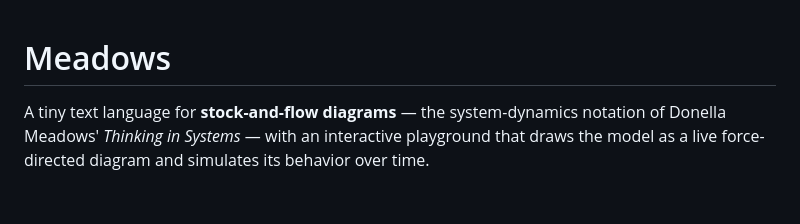
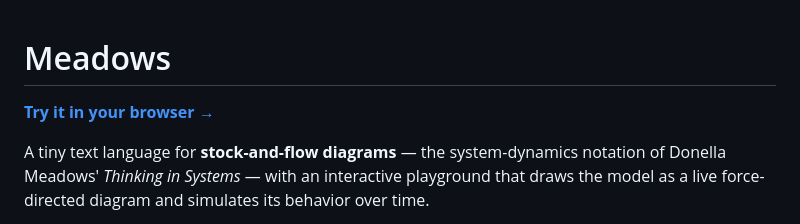
Before and after one commit to lorezzed/meadows, a Markdown page: README.md, the part around the change. GitHub-like rendering; blank space fills up the shorter version.

Commit message:
README: link the live GitHub Pages site
Co-Authored-By: Claude Opus 5 <noreply@anthropic.com>

```diff
--- a/README.md
+++ b/README.md
@@ -1,4 +1,6 @@
 # Meadows
+
+**[Try it in your browser →](https://lorezzed.github.io/meadows/)**
 
 A tiny text language for **stock-and-flow diagrams** — the system-dynamics notation
 of Donella Meadows' *Thinking in Systems* — with an interactive playground that
```
